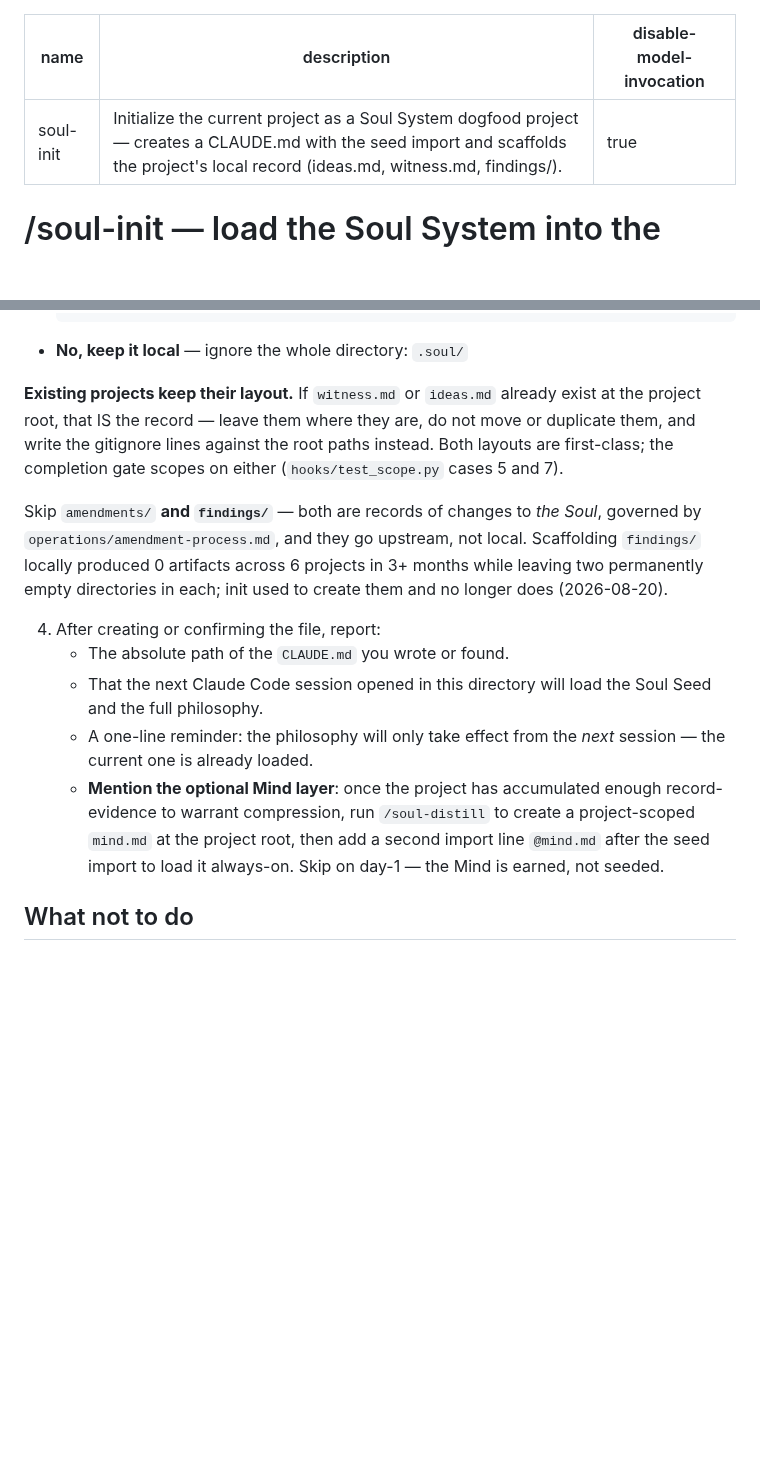
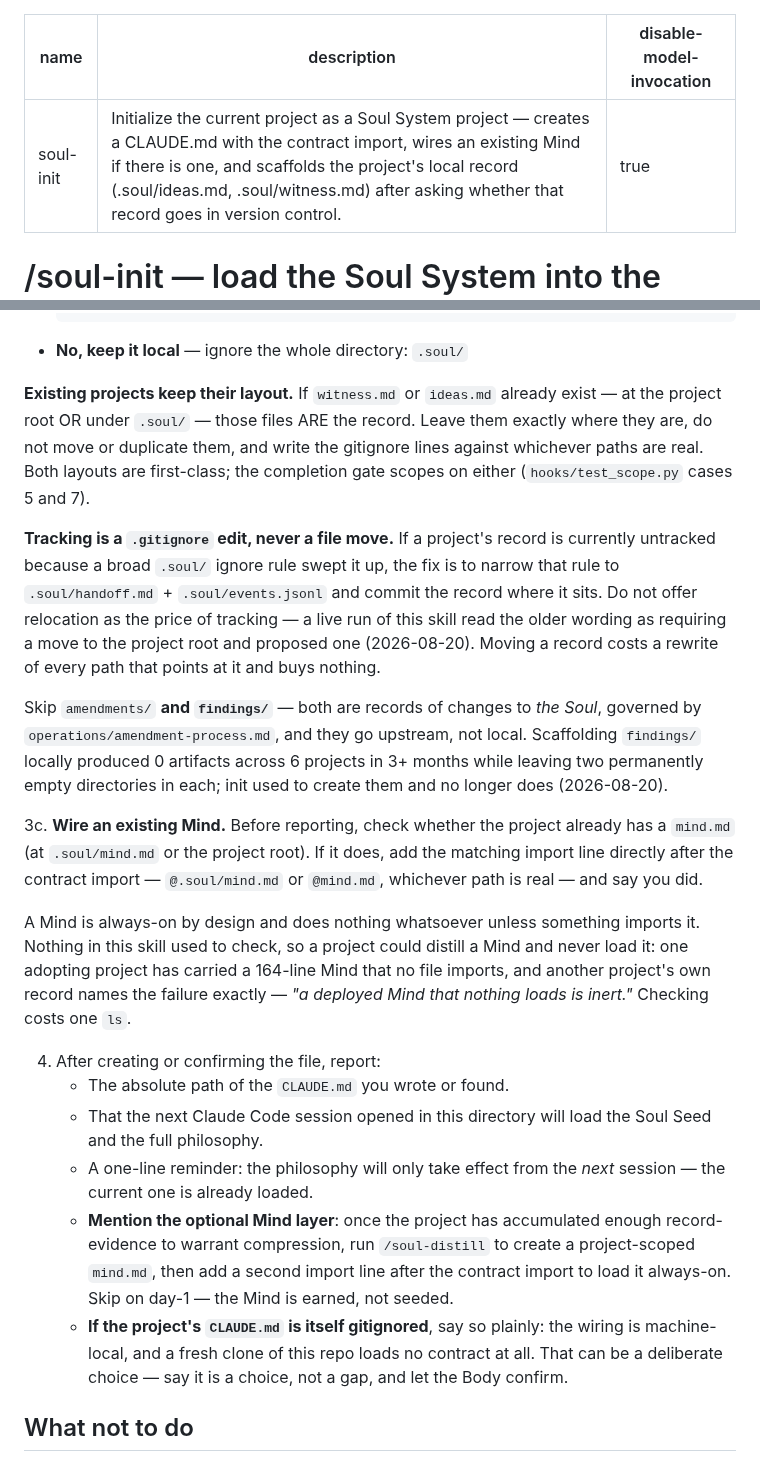
Before and after one commit to soul-system-works/Soul-System, a Markdown page: skills/soul-init/SKILL.md, 2 parts joined by grey strips. Rendered like a GitHub page; blank space fills up the shorter version.

Commit message:
soul-init: wire an existing Mind, and stop implying tracking means moving
Three corrections, all evidenced by a live run of this skill on a project
whose record sits under .soul/ and is swept up by a broad ignore rule.

- WIRE AN EXISTING MIND (new step 3c). A Mind is always-on and inert unless
  something imports it. The skill never checked, so a project could distill
  one and never load it — one adopting project has carried a 164-line Mind
  that no file imports. The live run did this unprompted and cited its own
  project's entry for it ("a deployed Mind that nothing loads is inert").
  Now it is a step, not an act of initiative. Costs one ls.

- TRACKING IS A GITIGNORE EDIT, NEVER A FILE MOVE. The older wording said
  to scaffold at the project root, and the live run read that as requiring
  a move to the root in order to track — and proposed one. Moving a record
  rewrites every path that points at it and buys nothing. Also widened the
  keep-your-layout rule, which named only root-level stores, to cover
  .soul/ stores as well.

- REPORT A GITIGNORED CLAUDE.md. If the wiring file is itself ignored, the
  contract is machine-local and a fresh clone loads nothing. That can be a
  deliberate choice; the skill now makes it a stated one.

Frontmatter description corrected: it still advertised scaffolding
findings/, removed in 645e177, and said nothing about the git question.

Verified: python3 hooks/test_scope.py -> PASS 9/9 (unchanged by this commit).
Unrun: these are prose changes to a skill with no executor. They are
specified, not exercised — the next real /soul-init run is the test.

Co-Authored-By: Claude Opus 5 (1M context) <noreply@anthropic.com>
Claude-Session: https://claude.ai/code/session_01QSyMe9A5pkFkLHG8dEezND

```diff
--- a/skills/soul-init/SKILL.md
+++ b/skills/soul-init/SKILL.md
@@ -1,6 +1,6 @@
 ---
 name: soul-init
-description: Initialize the current project as a Soul System dogfood project — creates a CLAUDE.md with the seed import and scaffolds the project's local record (ideas.md, witness.md, findings/).
+description: Initialize the current project as a Soul System project — creates a CLAUDE.md with the contract import, wires an existing Mind if there is one, and scaffolds the project's local record (.soul/ideas.md, .soul/witness.md) after asking whether that record goes in version control.
 disable-model-invocation: true
 ---
 
@@ -108,10 +108,18 @@ line you have not verified resolves.
    - **No, keep it local** — ignore the whole directory: `.soul/`
 
    **Existing projects keep their layout.** If `witness.md` or `ideas.md` already
-   exist at the project root, that IS the record — leave them where they are, do
-   not move or duplicate them, and write the gitignore lines against the root
-   paths instead. Both layouts are first-class; the completion gate scopes on
-   either (`hooks/test_scope.py` cases 5 and 7).
+   exist — at the project root OR under `.soul/` — those files ARE the record.
+   Leave them exactly where they are, do not move or duplicate them, and write the
+   gitignore lines against whichever paths are real. Both layouts are first-class;
+   the completion gate scopes on either (`hooks/test_scope.py` cases 5 and 7).
+
+   **Tracking is a `.gitignore` edit, never a file move.** If a project's record is
+   currently untracked because a broad `.soul/` ignore rule swept it up, the fix is
+   to narrow that rule to `.soul/handoff.md` + `.soul/events.jsonl` and commit the
+   record where it sits. Do not offer relocation as the price of tracking — a live
+   run of this skill read the older wording as requiring a move to the project root
+   and proposed one (2026-08-20). Moving a record costs a rewrite of every path
+   that points at it and buys nothing.
 
    Skip `amendments/` **and `findings/`** — both are records of changes to *the
    Soul*, governed by `operations/amendment-process.md`, and they go upstream, not
@@ -119,11 +127,23 @@ line you have not verified resolves.
    3+ months while leaving two permanently empty directories in each; init used to
    create them and no longer does (2026-08-20).
 
+3c. **Wire an existing Mind.** Before reporting, check whether the project already
+   has a `mind.md` (at `.soul/mind.md` or the project root). If it does, add the
+   matching import line directly after the contract import — `@.soul/mind.md` or
+   `@mind.md`, whichever path is real — and say you did.
+
+   A Mind is always-on by design and does nothing whatsoever unless something
+   imports it. Nothing in this skill used to check, so a project could distill a
+   Mind and never load it: one adopting project has carried a 164-line Mind that
+   no file imports, and another project's own record names the failure exactly —
+   *"a deployed Mind that nothing loads is inert."* Checking costs one `ls`.
+
 4. After creating or confirming the file, report:
    - The absolute path of the `CLAUDE.md` you wrote or found.
    - That the next Claude Code session opened in this directory will load the Soul Seed and the full philosophy.
    - A one-line reminder: the philosophy will only take effect from the *next* session — the current one is already loaded.
-   - **Mention the optional Mind layer**: once the project has accumulated enough record-evidence to warrant compression, run `/soul-distill` to create a project-scoped `mind.md` at the project root, then add a second import line `@mind.md` after the seed import to load it always-on. Skip on day-1 — the Mind is earned, not seeded.
+   - **Mention the optional Mind layer**: once the project has accumulated enough record-evidence to warrant compression, run `/soul-distill` to create a project-scoped `mind.md`, then add a second import line after the contract import to load it always-on. Skip on day-1 — the Mind is earned, not seeded.
+   - **If the project's `CLAUDE.md` is itself gitignored**, say so plainly: the wiring is machine-local, and a fresh clone of this repo loads no contract at all. That can be a deliberate choice — say it is a choice, not a gap, and let the Body confirm.
 
 ## What not to do
 
```
